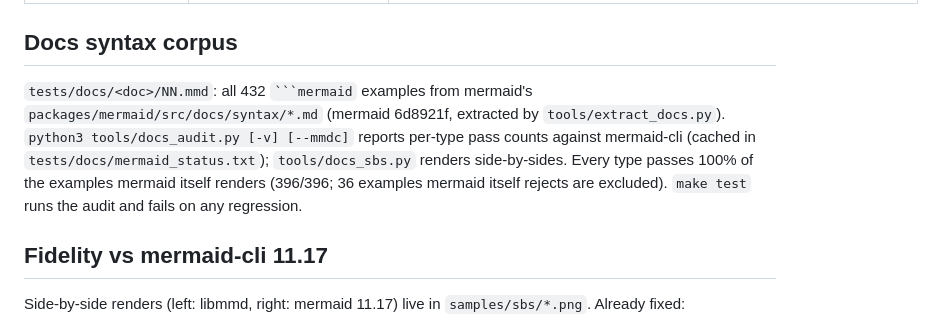
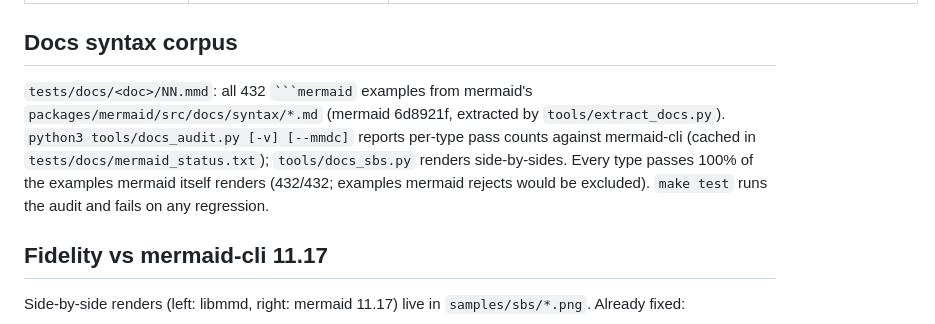
Before and after one commit to zhaob1n/libmmd, a Markdown page: docs/dev/INTERNALS.md, the part around the change. GitHub-like rendering.

`````diff
--- a/docs/dev/INTERNALS.md
+++ b/docs/dev/INTERNALS.md
@@ -49,7 +49,7 @@ Numbers here are historical; see bench/results_v*.txt.
 
 ## Docs syntax corpus
 
-`tests/docs/<doc>/NN.mmd`: all 432 ```` ```mermaid ```` examples from mermaid's `packages/mermaid/src/docs/syntax/*.md` (mermaid 6d8921f, extracted by `tools/extract_docs.py`). `python3 tools/docs_audit.py [-v] [--mmdc]` reports per-type pass counts against mermaid-cli (cached in `tests/docs/mermaid_status.txt`); `tools/docs_sbs.py` renders side-by-sides. Every type passes 100% of the examples mermaid itself renders (396/396; 36 examples mermaid itself rejects are excluded). `make test` runs the audit and fails on any regression.
+`tests/docs/<doc>/NN.mmd`: all 432 ```` ```mermaid ```` examples from mermaid's `packages/mermaid/src/docs/syntax/*.md` (mermaid 6d8921f, extracted by `tools/extract_docs.py`). `python3 tools/docs_audit.py [-v] [--mmdc]` reports per-type pass counts against mermaid-cli (cached in `tests/docs/mermaid_status.txt`); `tools/docs_sbs.py` renders side-by-sides. Every type passes 100% of the examples mermaid itself renders (432/432; examples mermaid rejects would be excluded). `make test` runs the audit and fails on any regression.
 
 ## Fidelity vs mermaid-cli 11.17
 
`````
Also changed, not shown: README.md (+8 -5 lines), docs/gallery/agentflow.png (added), docs/gallery/usecase.png (added), 1 other file.
